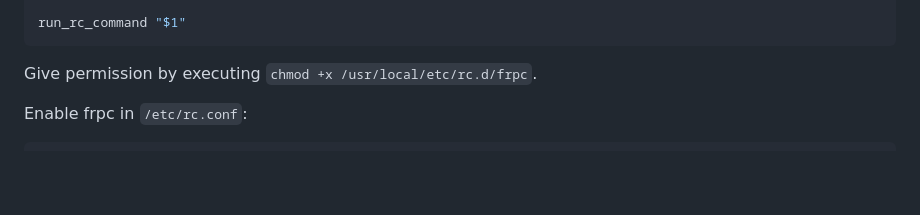
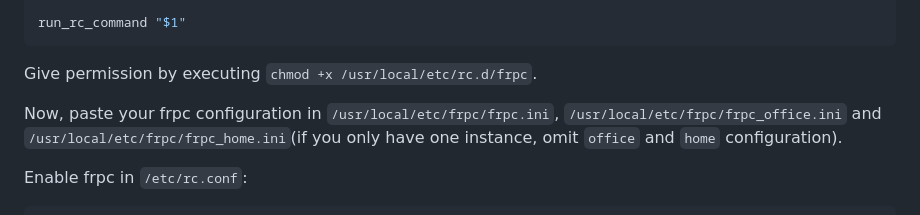
Before and after one commit to jiajunhuang/blog, a Markdown page: articles/2025_03_16-freebsd_frpc.md, the part around the change. GitHub-like rendering; blank space fills up the shorter version.

Commit message:
sync at Sun Mar 16 11:01:20 AM CST 2025

````diff
--- a/articles/2025_03_16-freebsd_frpc.md
+++ b/articles/2025_03_16-freebsd_frpc.md
@@ -328,6 +328,9 @@ run_rc_command "$1"
 
 Give permission by executing `chmod +x /usr/local/etc/rc.d/frpc`.
 
+Now, paste your frpc configuration in `/usr/local/etc/frpc/frpc.ini`, `/usr/local/etc/frpc/frpc_office.ini` and
+`/usr/local/etc/frpc/frpc_home.ini`(if you only have one instance, omit `office` and `home` configuration).
+
 Enable frpc in `/etc/rc.conf`:
 
 ```ini
````
